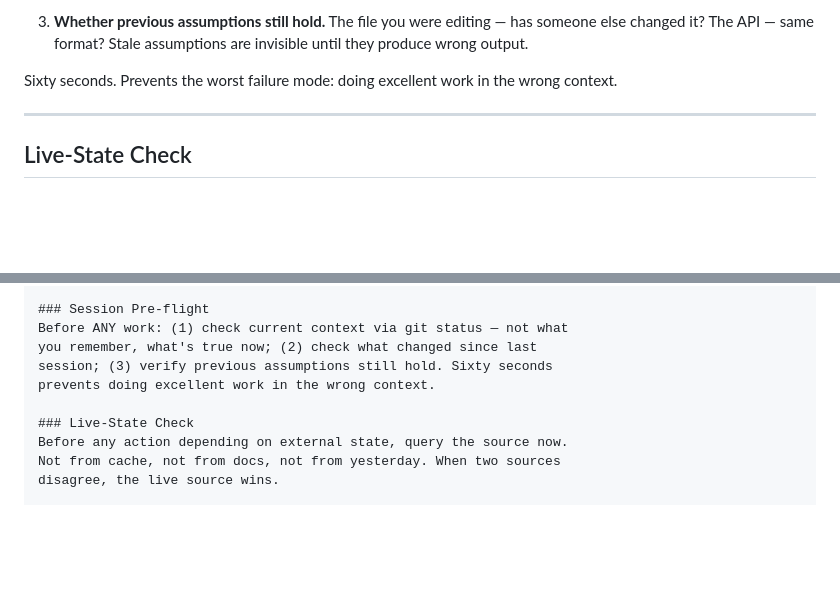
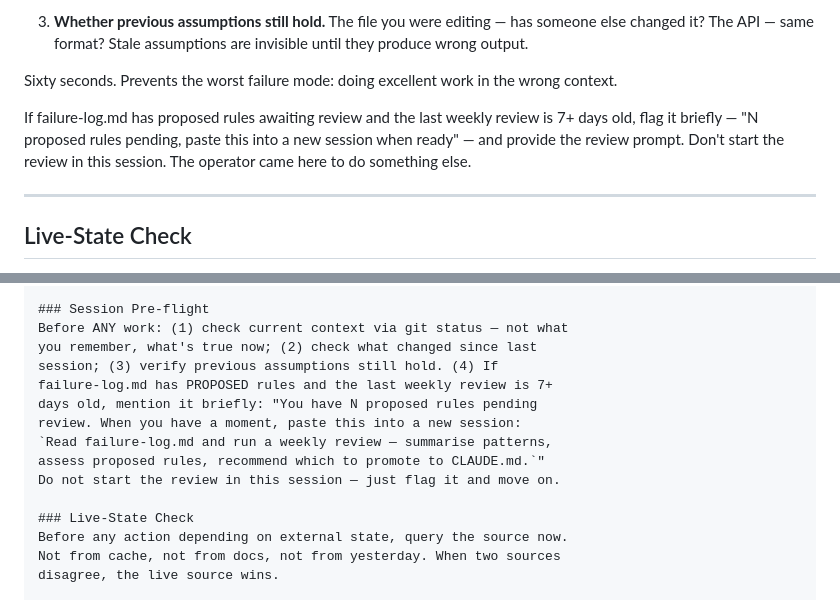
Before and after one commit to crowcreation/nexus, a Markdown page: templates/CLAUDE-lite.md, 2 parts joined by grey strips. Rendered like a GitHub page; blank space fills up the shorter version.

Commit message:
feat: weekly review trigger via pre-flight — non-blocking reminder
Pre-flight now checks for PROPOSED rules + stale weekly review
(7+ days). If both conditions met, flags briefly with a handoff
prompt the user can paste into a new session. Does NOT start the
review in the current session — the operator came to do work, not
maintenance.

Co-Authored-By: Claude Opus 4.7 (1M context) <noreply@anthropic.com>

```diff
--- a/templates/CLAUDE-lite.md
+++ b/templates/CLAUDE-lite.md
@@ -47,6 +47,12 @@ Before doing ANY work, verify three things:
 
 Sixty seconds. Prevents the worst failure mode: doing excellent
 work in the wrong context.
+
+If failure-log.md has proposed rules awaiting review and the last
+weekly review is 7+ days old, flag it briefly — "N proposed rules
+pending, paste this into a new session when ready" — and provide
+the review prompt. Don't start the review in this session. The
+operator came here to do something else.
 
 ---
 
@@ -198,8 +204,13 @@ What gets appended to your CLAUDE.md is below.
 ### Session Pre-flight
 Before ANY work: (1) check current context via git status — not what
 you remember, what's true now; (2) check what changed since last
-session; (3) verify previous assumptions still hold. Sixty seconds
-prevents doing excellent work in the wrong context.
+session; (3) verify previous assumptions still hold. (4) If
+failure-log.md has PROPOSED rules and the last weekly review is 7+
+days old, mention it briefly: "You have N proposed rules pending
+review. When you have a moment, paste this into a new session:
+`Read failure-log.md and run a weekly review — summarise patterns,
+assess proposed rules, recommend which to promote to CLAUDE.md.`"
+Do not start the review in this session — just flag it and move on.
 
 ### Live-State Check
 Before any action depending on external state, query the source now.
```
